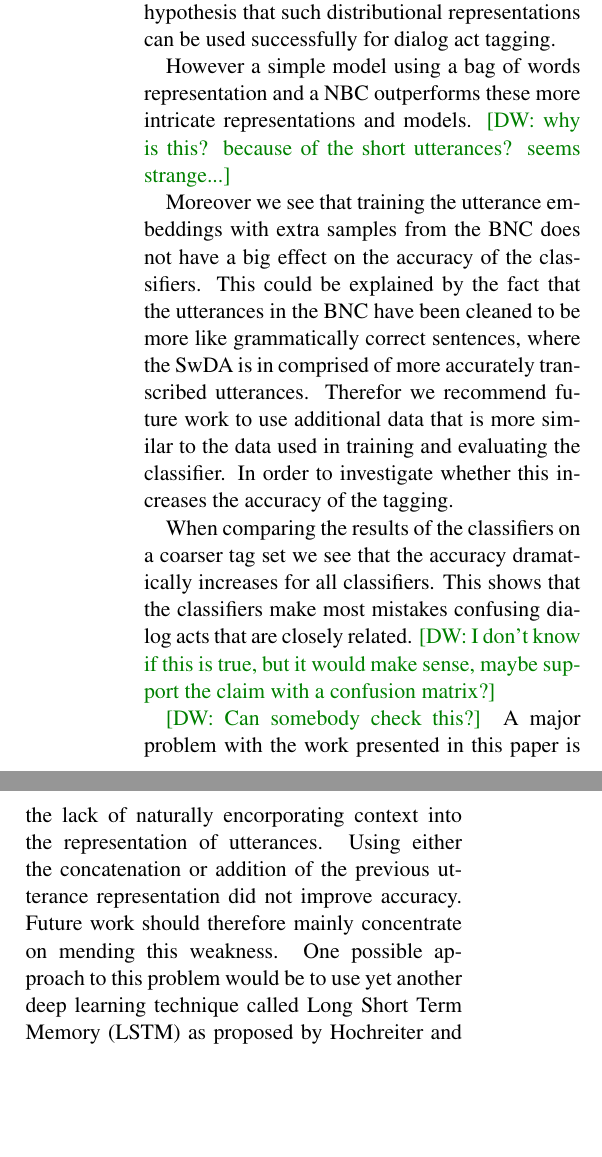
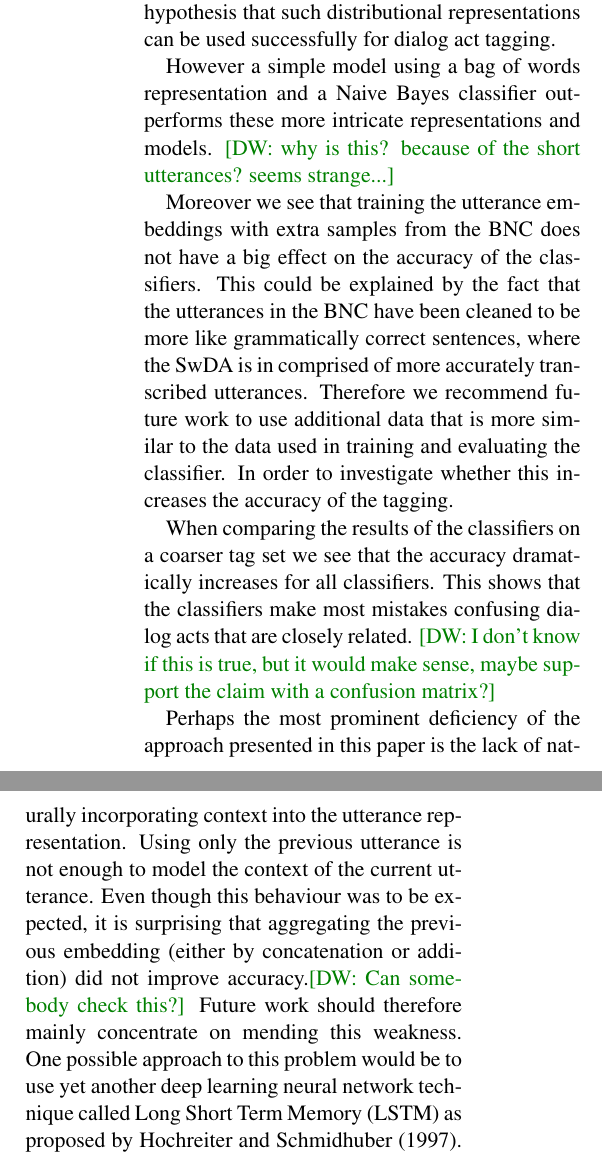
Before and after one commit to mrmutator/COP_Project, a LaTeX paper (report/report.tex, which reads report/discussion.tex): two parts of the columns of page 6 of 8, joined at a grey line, cut so that both start at the same text, the shorter picture padded with empty space. Compiled offline with pdfLaTeX.

Commit message:
conclusion

```diff
--- a/report/discussion.tex
+++ b/report/discussion.tex
@@ -1,14 +1,13 @@
 \section{Conclusion}\label{sec:conclusion}
 We see that all models trained on utterance embeddings found with the techniques from \newcite{le2014distributed} outperform the trivial baseline of predicting the most frequent tag. This supports the hypothesis that such distributional representations can be used successfully for dialog act tagging.
 
-However a simple model using a bag of words representation and a NBC outperforms these more intricate representations and models. \david{why is this? because of the short utterances? seems strange...}
+However a simple model using a bag of words representation and a Naive Bayes classifier outperforms these more intricate representations and models. \david{why is this? because of the short utterances? seems strange...}
 
-Moreover we see that training the utterance embeddings with extra samples from the BNC does not have a big effect on the accuracy of the classifiers. This could be explained by the fact that the utterances in the BNC have been cleaned to be more like grammatically correct sentences, where the SwDA is in comprised of more accurately transcribed utterances. Therefor we recommend future work to use additional data that is more similar to the data used in training and evaluating the classifier. In order to investigate whether this increases the accuracy of the tagging.
+Moreover we see that training the utterance embeddings with extra samples from the BNC does not have a big effect on the accuracy of the classifiers. This could be explained by the fact that the utterances in the BNC have been cleaned to be more like grammatically correct sentences, where the SwDA is in comprised of more accurately transcribed utterances. Therefore we recommend future work to use additional data that is more similar to the data used in training and evaluating the classifier. In order to investigate whether this increases the accuracy of the tagging.
 
 When comparing the results of the classifiers on a coarser tag set we see that the accuracy dramatically increases for all classifiers. This shows that the classifiers make most mistakes confusing dialog acts that are closely related. \david{I don't know if this is true, but it would make sense, maybe support the claim with a confusion matrix?}
 
-\david{Can somebody check this?}
-A major problem with the work presented in this paper is the lack of naturally encorporating context into the representation of utterances. Using either the concatenation or addition of the previous utterance representation did not improve accuracy. Future work should therefore mainly concentrate on mending this weakness. One possible approach to this problem would be to use yet another deep learning technique called Long Short Term Memory (LSTM) as proposed by \newcite{lstm-original}. This recurrent neural network uses a so called memory cell with four connections, an input gate, an output gate, a self recurrent gate and a forget gate. The input gate can be used to alter the state of the memory cell, while the output gate can be used to affect the state of other layers. This technique can be applied to dialog act tagging by using the utterance embeddings presented earlier as inputs for the LSTM. The output of the LSTM cell can then be used to predict a tag for that utterance. Since the utterances are fed to the LSTM in sequence, the memory cell can be thought to represent the contextual knowledge of the conversation up to that point.
+Perhaps the most prominent deficiency of the approach presented in this paper is the lack of naturally incorporating context into the utterance representation. Using only the previous utterance is not enough to model the context of the current utterance. Even though this behaviour was to be expected, it is surprising that aggregating the previous embedding (either by concatenation or addition) did not improve accuracy.\david{Can somebody check this?} Future work should therefore mainly concentrate on mending this weakness. One possible approach to this problem would be to use yet another deep learning neural network technique called Long Short Term Memory (LSTM) as proposed by \newcite{lstm-original}. This recurrent neural network uses a so called memory cell with four connections, an input gate, an output gate, a self recurrent gate and a forget gate. The input gate can be used to alter the state of the memory cell, while the output gate can be used to affect the state of other layers. This technique can be applied to dialog act tagging by using the utterance embeddings presented earlier as inputs for the LSTM. The output of the LSTM cell can then be used to predict a tag for that utterance. Since the utterances are fed to the LSTM in sequence, the memory cell can be thought to represent the contextual knowledge of the conversation up to that point.
 
 \david{are we missing anything?}
 \david{some general conclusion to wrap it all up here.}
```
